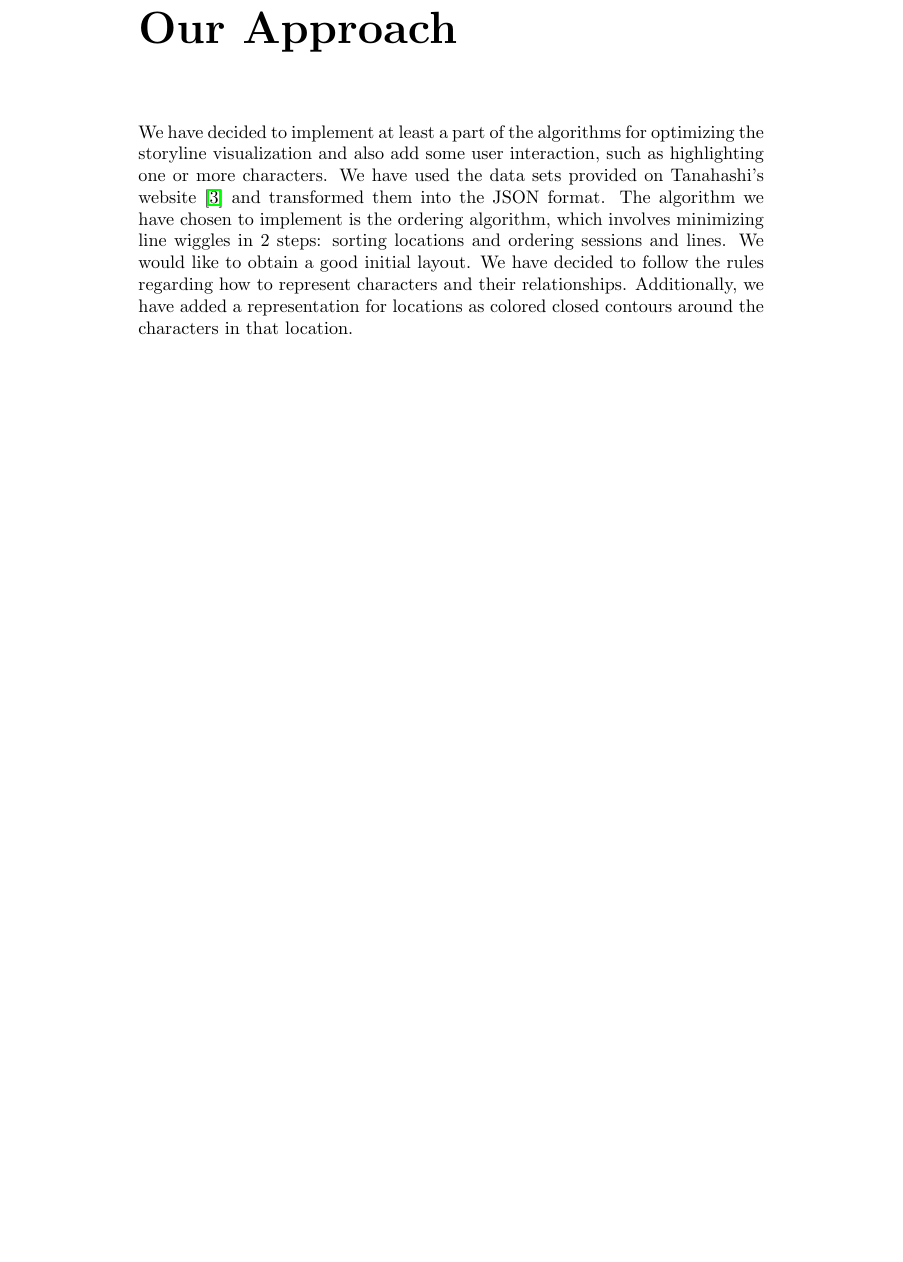
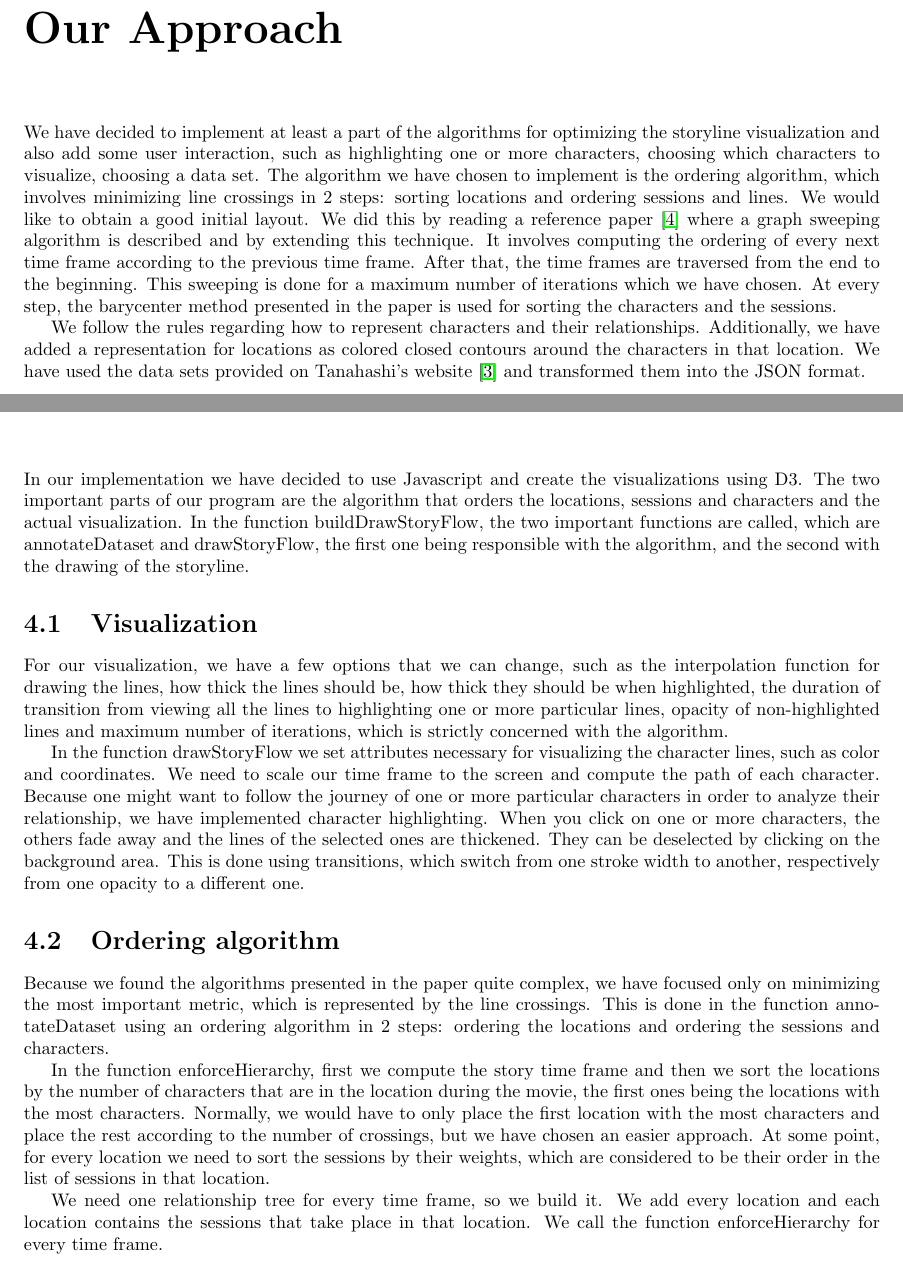
Before and after one commit to yjm12321/storyflow-d3, a LaTeX document (report/report.tex): part of page 4 of 8 before the commit and two parts of pages 3 and 5 of 7 after it, the two joined at a grey line, cut so that both start at the same text, the shorter picture padded with empty space. Compiled offline with pdfLaTeX.

Commit message:
Update report

```diff
--- a/report/report.tex
+++ b/report/report.tex
@@ -2,8 +2,11 @@
 \usepackage{graphicx}
 \usepackage{hyperref}
 \usepackage{url}
+\usepackage[left=25mm,right=25mm,top=25mm]{geometry}
+
 
 \begin{document}
+
 \title{Storyflow - Tracking the Evolution of Stories}
 \author{Andreea Muscalagiu 1456893\\
 Sorin Adrian Robert Davidoi		1456867}
@@ -26,6 +29,8 @@ The optimization problem is split into two parts: discrete optimization to minim
 
 \chapter{Our Approach}
 \par
-We have decided to implement at least a part of the algorithms for optimizing the storyline visualization and also add some user interaction, such as highlighting one or more characters. We have used the data sets provided on Tanahashi's website \cite{website:tanahashi} and transformed them into the JSON format. The algorithm we have chosen to implement is the ordering algorithm, which involves minimizing line wiggles in 2 steps: sorting locations and ordering sessions and lines. We would like to obtain a good initial layout. We have decided to follow the rules regarding how to represent characters and their relationships. Additionally, we have added a representation for locations as colored closed contours around the characters in that location.
+We have decided to implement at least a part of the algorithms for optimizing the storyline visualization and also add some user interaction, such as highlighting one or more characters, choosing which characters to visualize, choosing a data set. The algorithm we have chosen to implement is the ordering algorithm, which involves minimizing line crossings in 2 steps: sorting locations and ordering sessions and lines. We would like to obtain a good initial layout. We did this by reading a reference paper \cite{4308636} where a graph sweeping algorithm is described and by extending this technique. It involves computing the ordering of every next time frame according to the previous time frame. After that, the time frames are traversed from the end to the beginning. This sweeping is done for a maximum number of iterations which we have chosen. At every step, the barycenter method presented in the paper is used for sorting the characters and the sessions.
+\par
+We follow the rules regarding how to represent characters and their relationships. Additionally, we have added a representation for locations as colored closed contours around the characters in that location. We have used the data sets provided on Tanahashi's website \cite{website:tanahashi} and transformed them into the JSON format.
 
 \chapter{Related Work}
@@ -36,5 +41,24 @@ Such a storyline visualization was first introduced by R. Munroe through his mov
 An existing visualization technique, designed by Tanahashi and Ma \cite{tanahashi} produces a pleasant-looking storyline visualization. Unfortunately, it takes too much time, when having a large number of characters, because it is based on a genetic algorithm. Therefore, no user interaction is provided. The implementation in Python and the data sets are available on Tanahashi's website \cite{website:tanahashi}.
 
 \chapter{Implementation}
+\par
+In our implementation we have decided to use Javascript and create the visualizations using D3. The two important parts of our program are the algorithm that orders the locations, sessions and characters and the actual visualization. In the function buildDrawStoryFlow, the two important functions are called, which are annotateDataset and drawStoryFlow, the first one being responsible with the algorithm, and the second with the drawing of the storyline.
+
+\section{Visualization}
+\par
+For our visualization, we have a few options that we can change, such as the interpolation function for drawing the lines, how thick the lines should be, how thick they should be when highlighted, the duration of transition from viewing all the lines to highlighting one or more particular lines, opacity of non-highlighted lines and maximum number of iterations, which is strictly concerned with the algorithm.
+\par
+In the function drawStoryFlow we set attributes necessary for visualizing the character lines, such as color and coordinates. We need to scale our time frame to the screen and compute the path of each character.
+Because one might want to follow the journey of one or more particular characters in order to analyze their relationship, we have implemented character highlighting. When you click on one or more characters, the others fade away and the lines of the selected ones are thickened. They can be deselected by clicking on the background area. This is done using transitions, which switch from one stroke width to another, respectively from one opacity to a different one.
+
+\section{Ordering algorithm}
+\par
+Because we found the algorithms presented in the paper quite complex, we have focused only on minimizing the most important metric, which is represented by the line crossings. This is done in the function annotateDataset using an ordering algorithm in 2 steps: ordering the locations and ordering the sessions and characters.
+\par
+In the function enforceHierarchy, first we compute the story time frame and then we sort the locations by the number of characters that are in the location during the movie, the first ones being the locations with the most characters. Normally, we would have to only place the first location with the most characters and place the rest according to the number of crossings, but we have chosen an easier approach. At some point, for every location we need to sort the sessions by their weights, which are considered to be their order in the list of sessions in that location.
+\par
+We need one relationship tree for every time frame, so we build it. We add every location and each location contains the sessions that take place in that location. We call the function enforceHierarchy for every time frame.
+\par
+
 
 \chapter{Conclusion}
```
Also changed, not shown: report/bibliography.bib (+12 -0 lines), report/report.bbl, report/report.pdf, report/report.tex (3 more changed lines), 5 other files.
